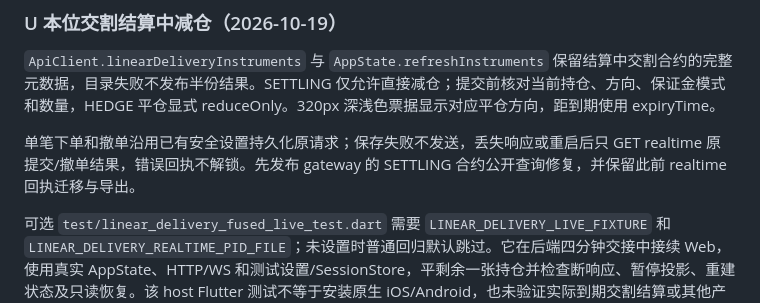
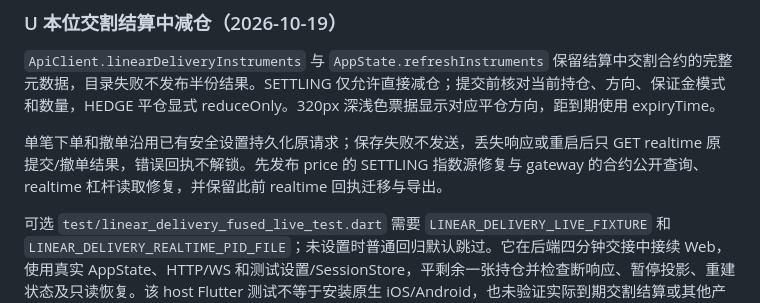
Before and after one commit to lilaizhencn/surprising-client, a Markdown page: README.md, the part around the change. Drawn GitHub-style.

Commit message:
docs: 说明交割行情与网关需先更新

```diff
--- a/README.md
+++ b/README.md
@@ -202,7 +202,7 @@ analyze 无问题，155 项测试通过；旧实现丢失撤单恢复身份已
 
 `ApiClient.linearDeliveryInstruments` 与 `AppState.refreshInstruments` 保留结算中交割合约的完整元数据，目录失败不发布半份结果。SETTLING 仅允许直接减仓；提交前核对当前持仓、方向、保证金模式和数量，HEDGE 平仓显式 reduceOnly。320px 深浅色票据显示对应平仓方向，距到期使用 expiryTime。
 
-单笔下单和撤单沿用已有安全设置持久化原请求；保存失败不发送，丢失响应或重启后只 GET realtime 原提交/撤单结果，错误回执不解锁。先发布 gateway 的 SETTLING 合约公开查询修复，并保留此前 realtime 回执迁移与导出。
+单笔下单和撤单沿用已有安全设置持久化原请求；保存失败不发送，丢失响应或重启后只 GET realtime 原提交/撤单结果，错误回执不解锁。先发布 price 的 SETTLING 指数源修复与 gateway 的合约公开查询、realtime 杠杆读取修复，并保留此前 realtime 回执迁移与导出。
 
 可选 `test/linear_delivery_fused_live_test.dart` 需要 `LINEAR_DELIVERY_LIVE_FIXTURE` 和 `LINEAR_DELIVERY_REALTIME_PID_FILE`；未设置时普通回归默认跳过。它在后端四分钟交接中接续 Web，使用真实 AppState、HTTP/WS 和测试设置/SessionStore，平剩余一张持仓并检查断响应、暂停投影、重建状态及只读恢复。该 host Flutter 测试不等于安装原生 iOS/Android，也未验证实际到期交割结算或其他产品全部流程。
 
```
